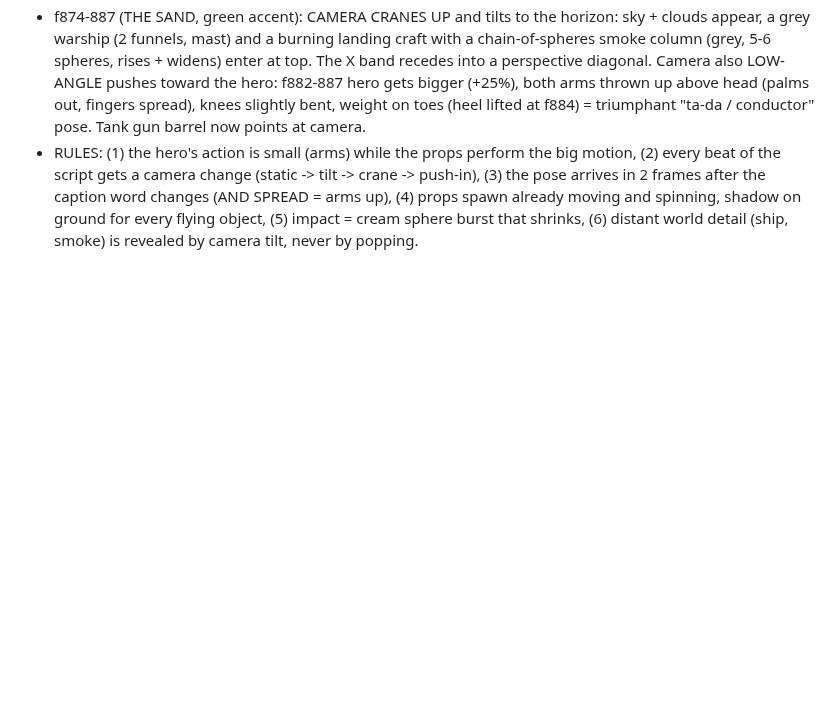
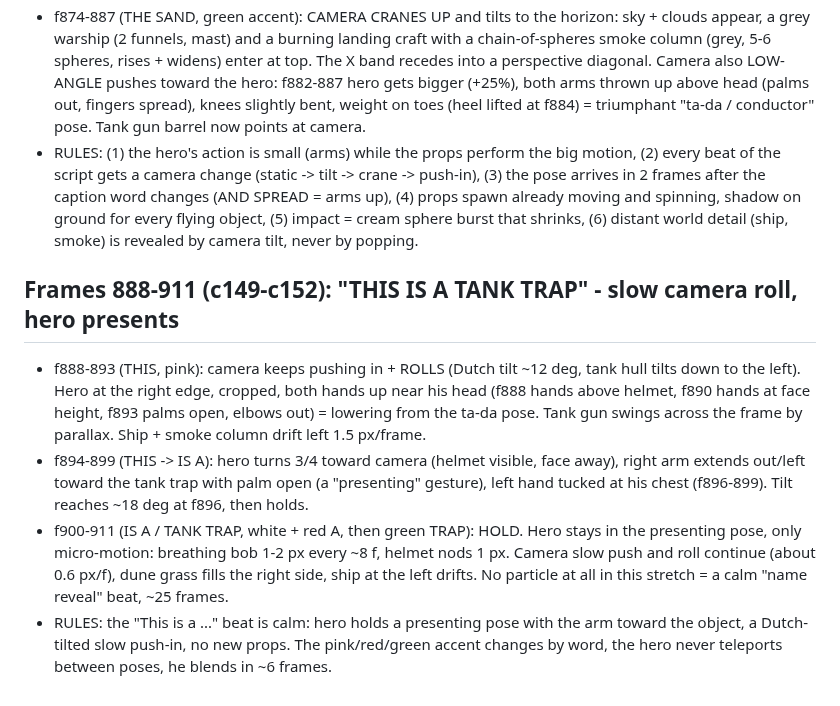
Before and after one commit to zenaidalee328-spec/whatif-engine, a Markdown page: docs/ref3-character-motion.md, the part around the change. GitHub-like rendering; blank space fills up the shorter version.

Commit message:
Reference character motion notes: frames 888-911
Co-Authored-By: Claude Sonnet 5.5 <noreply@anthropic.com>
Claude-Session: https://claude.ai/code/session_01EhapicKyxgYSrWSC5g1kJf

```diff
--- a/docs/ref3-character-motion.md
+++ b/docs/ref3-character-motion.md
@@ -224,3 +224,9 @@ Character: stylised 3D soldier (olive Brodie helmet, navy tee, grey shorts, brow
 - f861-875 (THEM ACROSS, yellow accent): copies land in a long diagonal band along the water edge, band grows from the shore towards the horizon (f861 ~30 copies, f870 ~60). 15-25 cream spheres burst at each landing zone and shrink (scale 1.0 -> 0.3 over 8 f), never fade. Hero keeps arms up: left forearm raises a bit more (f868-875) like a conductor.
 - f874-887 (THE SAND, green accent): CAMERA CRANES UP and tilts to the horizon: sky + clouds appear, a grey warship (2 funnels, mast) and a burning landing craft with a chain-of-spheres smoke column (grey, 5-6 spheres, rises + widens) enter at top. The X band recedes into a perspective diagonal. Camera also LOW-ANGLE pushes toward the hero: f882-887 hero gets bigger (+25%), both arms thrown up above head (palms out, fingers spread), knees slightly bent, weight on toes (heel lifted at f884) = triumphant "ta-da / conductor" pose. Tank gun barrel now points at camera.
 - RULES: (1) the hero's action is small (arms) while the props perform the big motion, (2) every beat of the script gets a camera change (static -> tilt -> crane -> push-in), (3) the pose arrives in 2 frames after the caption word changes (AND SPREAD = arms up), (4) props spawn already moving and spinning, shadow on ground for every flying object, (5) impact = cream sphere burst that shrinks, (6) distant world detail (ship, smoke) is revealed by camera tilt, never by popping.
+
+## Frames 888-911 (c149-c152): "THIS IS A TANK TRAP" - slow camera roll, hero presents
+- f888-893 (THIS, pink): camera keeps pushing in + ROLLS (Dutch tilt ~12 deg, tank hull tilts down to the left). Hero at the right edge, cropped, both hands up near his head (f888 hands above helmet, f890 hands at face height, f893 palms open, elbows out) = lowering from the ta-da pose. Tank gun swings across the frame by parallax. Ship + smoke column drift left 1.5 px/frame.
+- f894-899 (THIS -> IS A): hero turns 3/4 toward camera (helmet visible, face away), right arm extends out/left toward the tank trap with palm open (a "presenting" gesture), left hand tucked at his chest (f896-899). Tilt reaches ~18 deg at f896, then holds.
+- f900-911 (IS A / TANK TRAP, white + red A, then green TRAP): HOLD. Hero stays in the presenting pose, only micro-motion: breathing bob 1-2 px every ~8 f, helmet nods 1 px. Camera slow push and roll continue (about 0.6 px/f), dune grass fills the right side, ship at the left drifts. No particle at all in this stretch = a calm "name reveal" beat, ~25 frames.
+- RULES: the "This is a ..." beat is calm: hero holds a presenting pose with the arm toward the object, a Dutch-tilted slow push-in, no new props. The pink/red/green accent changes by word, the hero never teleports between poses, he blends in ~6 frames.
```
